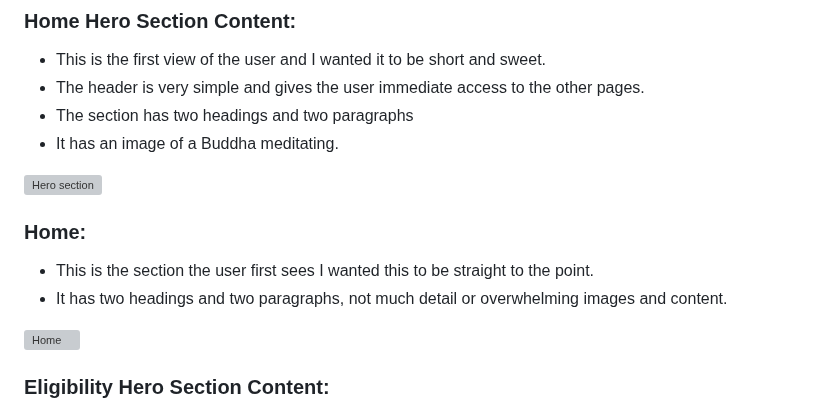
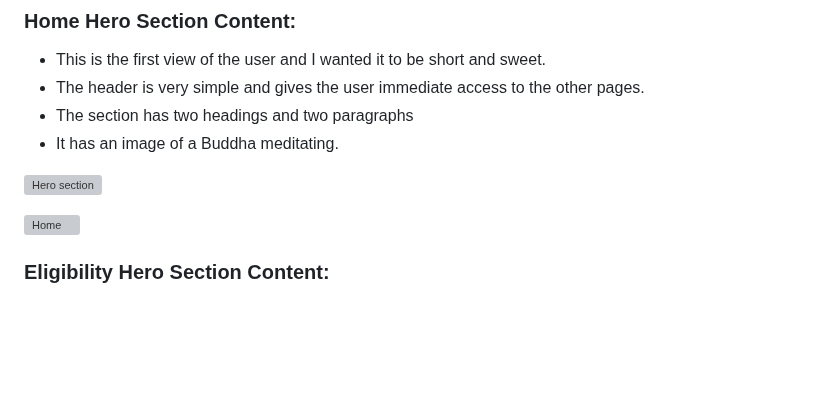
Before and after one commit to Marceillo/mindfulness, a Markdown page: README.md, the part around the change. Rendered like a GitHub page; blank space fills up the shorter version; grey boxes are pictures that could not be loaded.

```diff
--- a/README.md
+++ b/README.md
@@ -133,13 +133,7 @@ The footer element is at the very bottom of every page and has the social media
 - The section has two headings and two paragraphs
 - It has an image of a Buddha meditating.
 
-
 ![Hero section]()
-
-### Home: <a name="home"></a>
-
-- This is the section the user first sees I wanted this to be straight to the point.
-- It has two headings and two paragraphs, not much detail or overwhelming images and content.
 
 ![Home](assets/gallery/site-home-page.png)
 
```
